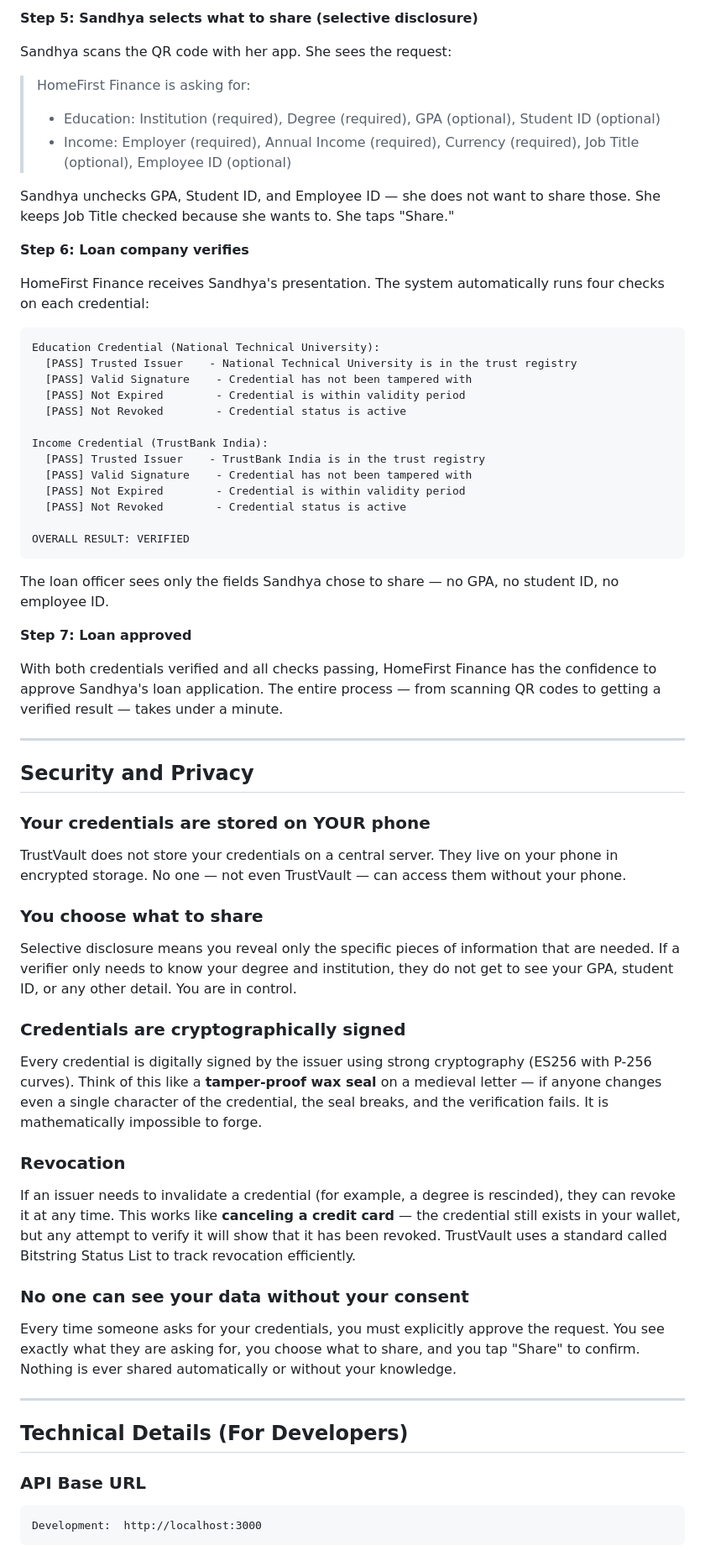
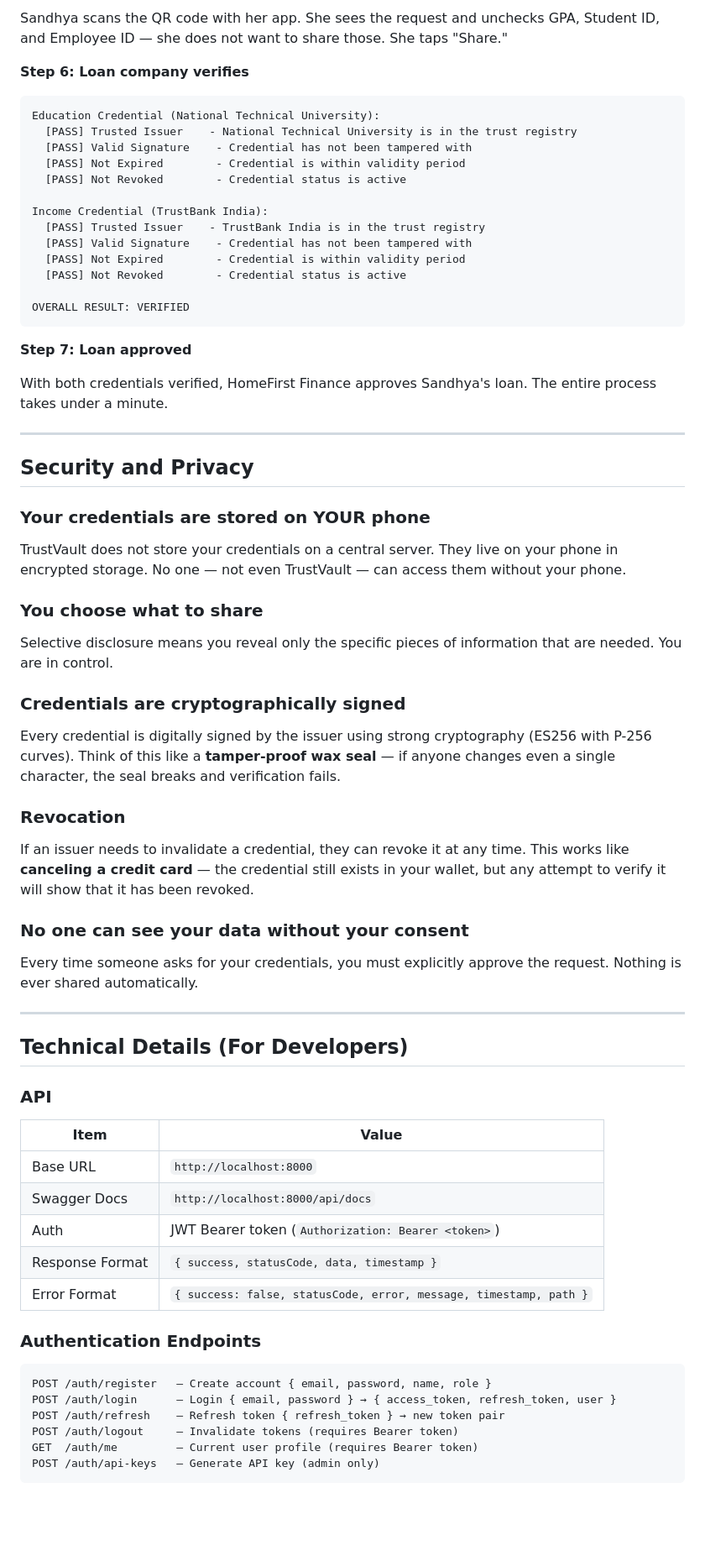
Before and after one commit to vishalguptax/trustvault, a Markdown page: docs/USER_GUIDE.md, the part around one of its changes. Shown at 84% size. Rendered like a GitHub page; blank space fills up the shorter version.

````diff
--- a/docs/USER_GUIDE.md
+++ b/docs/USER_GUIDE.md
@@ -263,17 +259,7 @@ The system generates a QR code. The loan officer displays it on screen or sends
 
-**Step 5: Sandhya selects what to share (selective disclosure)**
-
-Sandhya scans the QR code with her app. She sees the request:
-
-> HomeFirst Finance is asking for:
-> - Education: Institution (required), Degree (required), GPA (optional), Student ID (optional)
-> - Income: Employer (required), Annual Income (required), Currency (required), Job Title (optional), Employee ID (optional)
-
-Sandhya unchecks GPA, Student ID, and Employee ID — she does not want to share those. She keeps Job Title checked because she wants to. She taps "Share."
+Sandhya scans the QR code with her app. She sees the request and unchecks GPA, Student ID, and Employee ID — she does not want to share those. She taps "Share."
 
 **Step 6: Loan company verifies**
-
-HomeFirst Finance receives Sandhya's presentation. The system automatically runs four checks on each credential:
 
 ```
 Education Credential (National Technical University):
@@ -291,11 +277,9 @@ Income Credential (TrustBank India):
 OVERALL RESULT: VERIFIED
 ```
 
-The loan officer sees only the fields Sandhya chose to share — no GPA, no student ID, no employee ID.
-
 **Step 7: Loan approved**
 
-With both credentials verified and all checks passing, HomeFirst Finance has the confidence to approve Sandhya's loan application. The entire process — from scanning QR codes to getting a verified result — takes under a minute.
+With both credentials verified, HomeFirst Finance approves Sandhya's loan. The entire process takes under a minute.
 
 ---
 
@@ -307,26 +291,41 @@ TrustVault does not store your credentials on a central server. They live on you
 
 ### You choose what to share
 
-Selective disclosure means you reveal only the specific pieces of information that are needed. If a verifier only needs to know your degree and institution, they do not get to see your GPA, student ID, or any other detail. You are in control.
+Selective disclosure means you reveal only the specific pieces of information that are needed. You are in control.
 
 ### Credentials are cryptographically signed
 
-Every credential is digitally signed by the issuer using strong cryptography (ES256 with P-256 curves). Think of this like a **tamper-proof wax seal** on a medieval letter — if anyone changes even a single character of the credential, the seal breaks, and the verification fails. It is mathematically impossible to forge.
+Every credential is digitally signed by the issuer using strong cryptography (ES256 with P-256 curves). Think of this like a **tamper-proof wax seal** — if anyone changes even a single character, the seal breaks and verification fails.
 
 ### Revocation
 
-If an issuer needs to invalidate a credential (for example, a degree is rescinded), they can revoke it at any time. This works like **canceling a credit card** — the credential still exists in your wallet, but any attempt to verify it will show that it has been revoked. TrustVault uses a standard called Bitstring Status List to track revocation efficiently.
+If an issuer needs to invalidate a credential, they can revoke it at any time. This works like **canceling a credit card** — the credential still exists in your wallet, but any attempt to verify it will show that it has been revoked.
 
 ### No one can see your data without your consent
 
-Every time someone asks for your credentials, you must explicitly approve the request. You see exactly what they are asking for, you choose what to share, and you tap "Share" to confirm. Nothing is ever shared automatically or without your knowledge.
+Every time someone asks for your credentials, you must explicitly approve the request. Nothing is ever shared automatically.
 
 ---
 
 ## Technical Details (For Developers)
 
-### API Base URL
+### API
+
+| Item | Value |
+|------|-------|
+| Base URL | `http://localhost:8000` |
+| Swagger Docs | `http://localhost:8000/api/docs` |
+| Auth | JWT Bearer token (`Authorization: Bearer <token>`) |
+| Response Format | `{ success, statusCode, data, timestamp }` |
+| Error Format | `{ success: false, statusCode, error, message, timestamp, path }` |
+
+### Authentication Endpoints
 
 ```
-Development:  http://localhost:3000
+POST /auth/register   — Create account { email, password, name, role }
+POST /auth/login      — Login { email, password } → { access_token, refresh_token, user }
+POST /auth/refresh    — Refresh token { refresh_token } → new token pair
+POST /auth/logout     — Invalidate tokens (requires Bearer token)
+GET  /auth/me         — Current user profile (requires Bearer token)
+POST /auth/api-keys   — Generate API key (admin only)
 ```
````
Also changed, not shown: other parts of docs/USER_GUIDE.md (+106 -131 lines).
